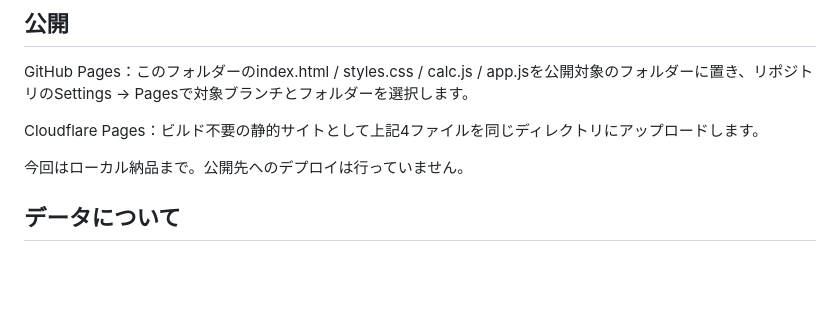
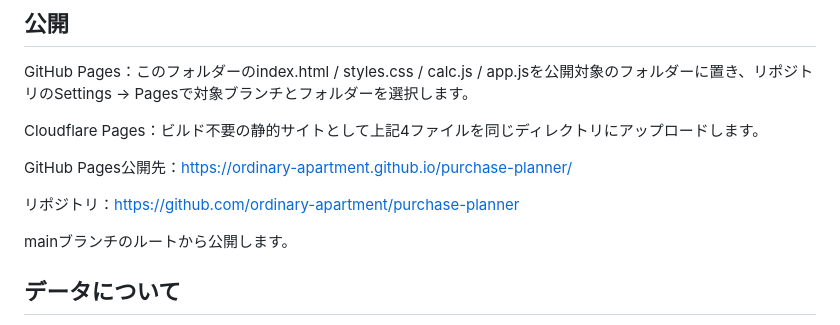
Before and after one commit to ordinary-apartment/purchase-planner, a Markdown page: README.md, the part around the change. Drawn GitHub-style; blank space fills up the shorter version.

Commit message:
Document GitHub Pages URL

```diff
--- a/README.md
+++ b/README.md
@@ -64,7 +64,11 @@ GitHub Pages：このフォルダーのindex.html / styles.css / calc.js / app.j
 
 Cloudflare Pages：ビルド不要の静的サイトとして上記4ファイルを同じディレクトリにアップロードします。
 
-今回はローカル納品まで。公開先へのデプロイは行っていません。
+GitHub Pages公開先：https://ordinary-apartment.github.io/purchase-planner/
+
+リポジトリ：https://github.com/ordinary-apartment/purchase-planner
+
+mainブランチのルートから公開します。
 
 ## データについて
 
```
